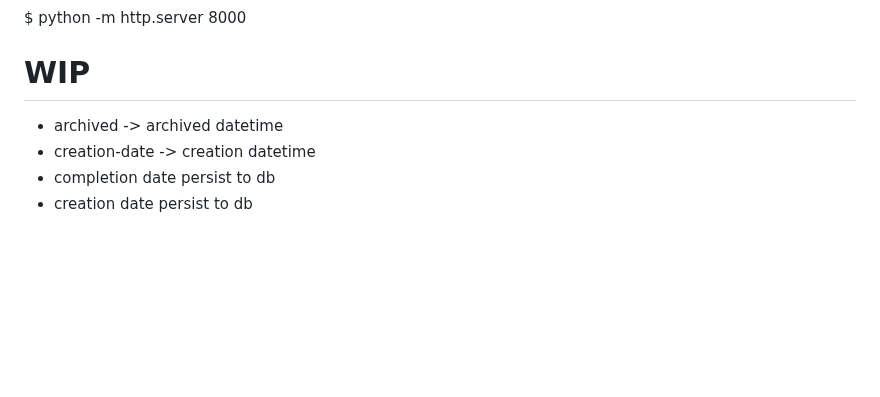
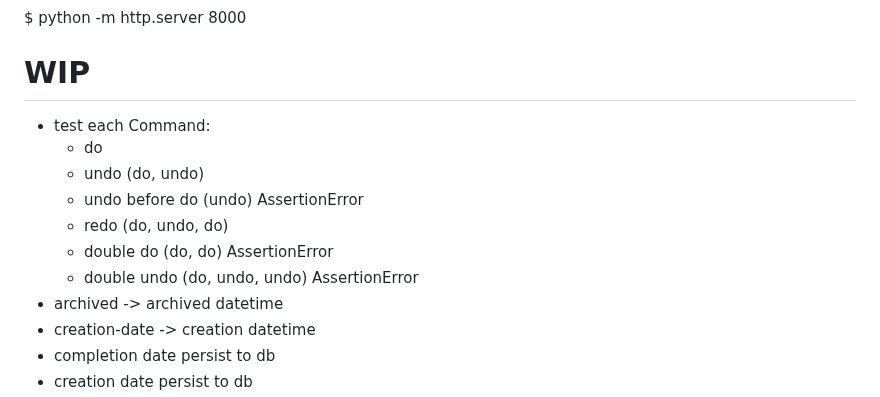
Before and after one commit to y2kbugger/weeklyreview_todotxt, a Markdown page: README.md, the part around the change. Drawn GitHub-style; blank space fills up the shorter version.

Commit message:
Add todo for testing Command

```diff
--- a/README.md
+++ b/README.md
@@ -28,6 +28,13 @@ To see what is running in the deployed file environment, start up a python file
   $ python -m http.server 8000
 
 # WIP
+- test each Command:
+  - do
+  - undo (do, undo)
+  - undo before do (undo) AssertionError
+  - redo (do, undo, do)
+  - double do (do, do) AssertionError
+  - double undo (do, undo, undo) AssertionError
 - archived -> archived datetime
 - creation-date -> creation datetime
 - completion date persist to db
```
